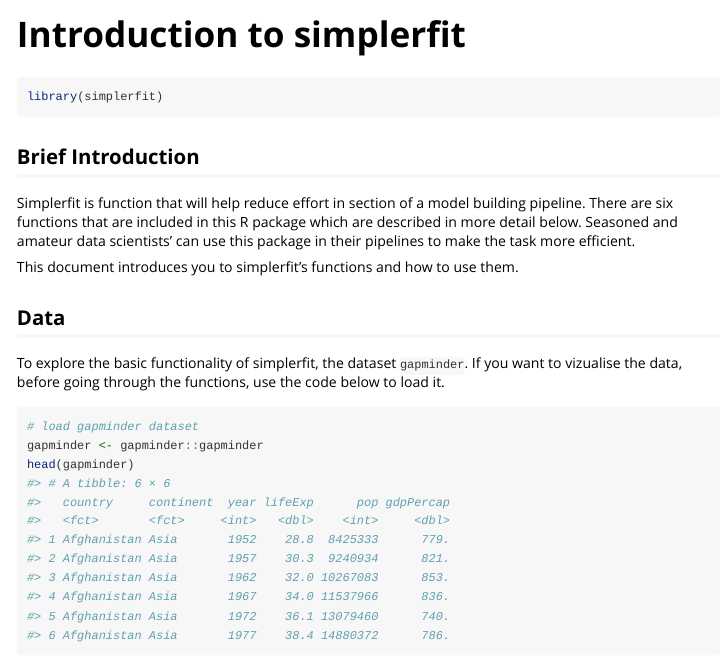
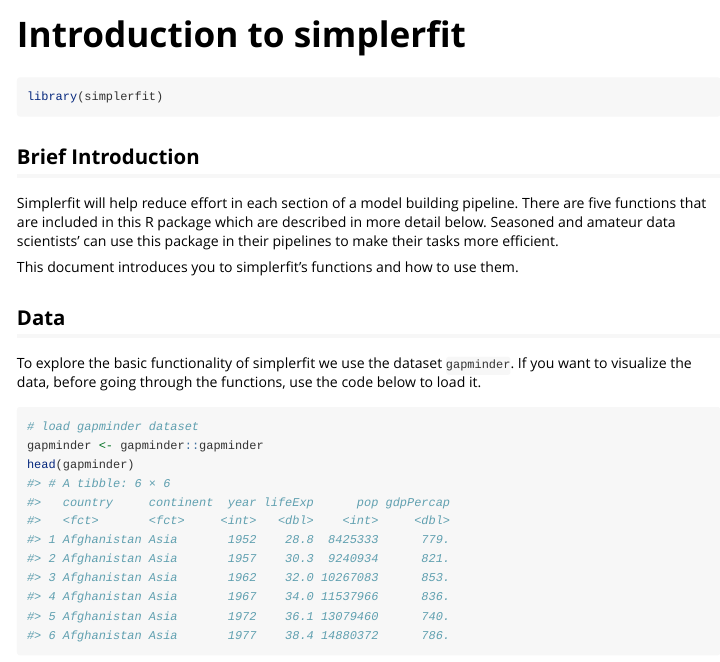
Before and after one commit to UBC-MDS/simplerfit, an R Markdown document (vignettes/simplerfit-vignette.Rmd): the page in a window 1100 px wide, from its top. Rendered offline with R 4.5, knitr and Pandoc, with nearby package versions; some code elsewhere in the file could not run offline; the gapminder table comes from the copy in Python's plotly package.

Commit message:
Fixed typos

````diff
--- a/vignettes/simplerfit-vignette.Rmd
+++ b/vignettes/simplerfit-vignette.Rmd
@@ -19,12 +19,12 @@ library(simplerfit)
 ```
 
 ## Brief Introduction
-Simplerfit is function that will help reduce effort in section of a model building pipeline. There are six functions that are included in this R package which are described in more detail below. Seasoned and amateur data scientists' can use this package in their pipelines to make the task more efficient.
+Simplerfit will help reduce effort in each section of a model building pipeline. There are five functions that are included in this R package which are described in more detail below. Seasoned and amateur data scientists' can use this package in their pipelines to make their tasks more efficient.
 
 This document introduces you to simplerfit's functions and how to use them.
 
 ## Data
-To explore the basic functionality of simplerfit, the dataset `gapminder`. If you want to vizualise the data, before going through the functions, use the code below to load it.
+To explore the basic functionality of simplerfit we use the dataset `gapminder`. If you want to visualize the data, before going through the functions, use the code below to load it.
 
 ```{r}
 # load gapminder dataset
````
